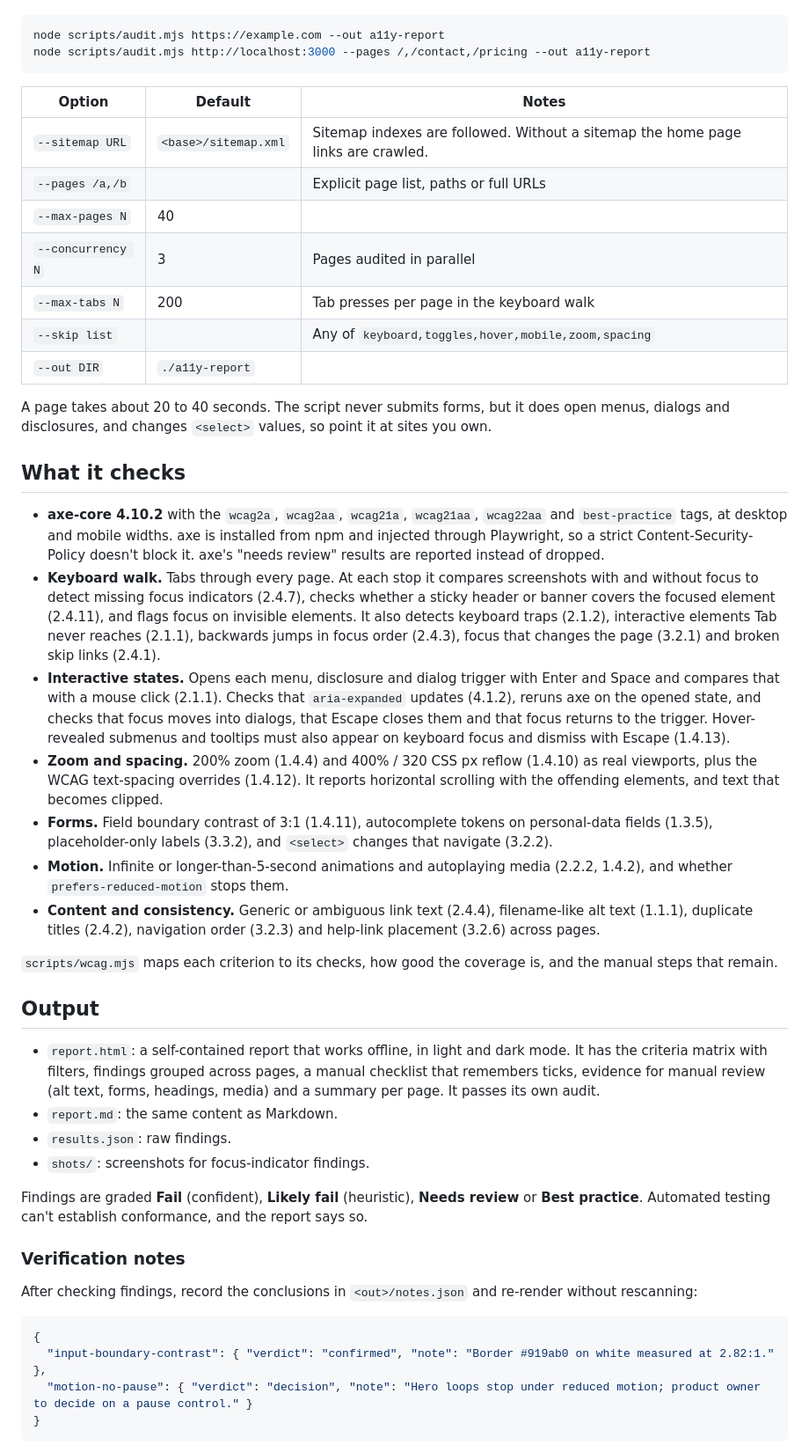
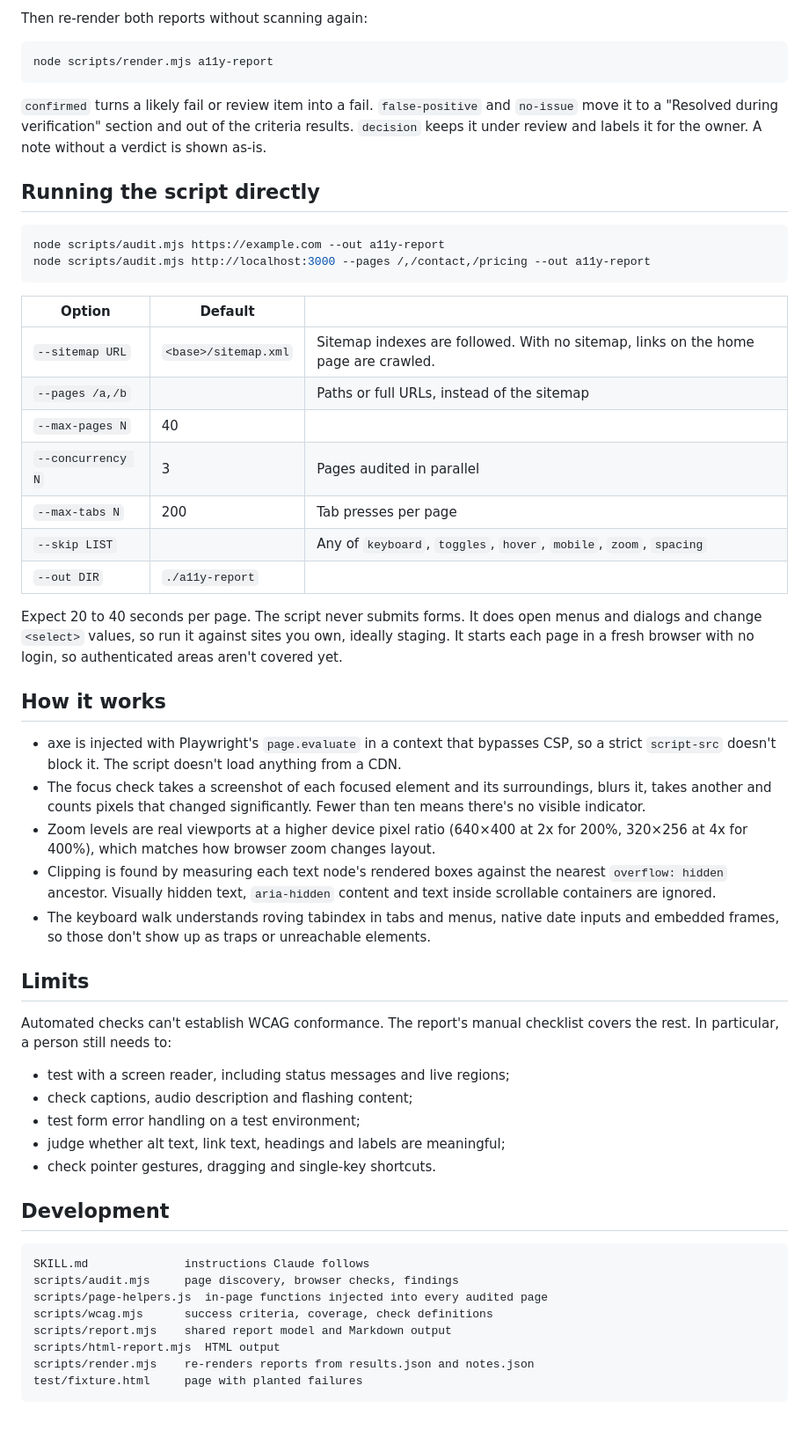
Before and after one commit to LooporaData/claude-wcag-audit, a Markdown page: README.md, the part around one of its changes. Shown at 88% size. GitHub-like rendering; blank space fills up the shorter version.

````diff
--- a/README.md
+++ b/README.md
@@ -21,50 +83,58 @@ You can also run the script directly:
+Then re-render both reports without scanning again:
+
+```bash
+node scripts/render.mjs a11y-report
+```
+
+`confirmed` turns a likely fail or review item into a fail. `false-positive` and `no-issue` move it to a "Resolved during verification" section and out of the criteria results. `decision` keeps it under review and labels it for the owner. A note without a verdict is shown as-is.
+
+## Running the script directly
 
 ```bash
 node scripts/audit.mjs https://example.com --out a11y-report
 node scripts/audit.mjs http://localhost:3000 --pages /,/contact,/pricing --out a11y-report
 ```
 
-| Option | Default | Notes |
+| Option | Default | |
 |---|---|---|
-| `--sitemap URL` | `<base>/sitemap.xml` | Sitemap indexes are followed. Without a sitemap the home page links are crawled. |
-| `--pages /a,/b` | | Explicit page list, paths or full URLs |
+| `--sitemap URL` | `<base>/sitemap.xml` | Sitemap indexes are followed. With no sitemap, links on the home page are crawled. |
+| `--pages /a,/b` | | Paths or full URLs, instead of the sitemap |
 | `--max-pages N` | 40 | |
 | `--concurrency N` | 3 | Pages audited in parallel |
-| `--max-tabs N` | 200 | Tab presses per page in the keyboard walk |
-| `--skip list` | | Any of `keyboard,toggles,hover,mobile,zoom,spacing` |
+| `--max-tabs N` | 200 | Tab presses per page |
+| `--skip LIST` | | Any of `keyboard`, `toggles`, `hover`, `mobile`, `zoom`, `spacing` |
 | `--out DIR` | `./a11y-report` | |
 
-A page takes about 20 to 40 seconds. The script never submits forms, but it does open menus, dialogs and disclosures, and changes `<select>` values, so point it at sites you own.
+Expect 20 to 40 seconds per page. The script never submits forms. It does open menus and dialogs and change `<select>` values, so run it against sites you own, ideally staging. It starts each page in a fresh browser with no login, so authenticated areas aren't covered yet.
 
-## What it checks
+## How it works
 
-- **axe-core 4.10.2** with the `wcag2a`, `wcag2aa`, `wcag21a`, `wcag21aa`, `wcag22aa` and `best-practice` tags, at desktop and mobile widths. axe is installed from npm and injected through Playwright, so a strict Content-Security-Policy doesn't block it. axe's "needs review" results are reported instead of dropped.
-- **Keyboard walk.** Tabs through every page. At each stop it compares screenshots with and without focus to detect missing focus indicators (2.4.7), checks whether a sticky header or banner covers the focused element (2.4.11), and flags focus on invisible elements. It also detects keyboard traps (2.1.2), interactive elements Tab never reaches (2.1.1), backwards jumps in focus order (2.4.3), focus that changes the page (3.2.1) and broken skip links (2.4.1).
-- **Interactive states.** Opens each menu, disclosure and dialog trigger with Enter and Space and compares that with a mouse click (2.1.1). Checks that `aria-expanded` updates (4.1.2), reruns axe on the opened state, and checks that focus moves into dialogs, that Escape closes them and that focus returns to the trigger. Hover-revealed submenus and tooltips must also appear on keyboard focus and dismiss with Escape (1.4.13).
-- **Zoom and spacing.** 200% zoom (1.4.4) and 400% / 320 CSS px reflow (1.4.10) as real viewports, plus the WCAG text-spacing overrides (1.4.12). It reports horizontal scrolling with the offending elements, and text that becomes clipped.
-- **Forms.** Field boundary contrast of 3:1 (1.4.11), autocomplete tokens on personal-data fields (1.3.5), placeholder-only labels (3.3.2), and `<select>` changes that navigate (3.2.2).
-- **Motion.** Infinite or longer-than-5-second animations and autoplaying media (2.2.2, 1.4.2), and whether `prefers-reduced-motion` stops them.
-- **Content and consistency.** Generic or ambiguous link text (2.4.4), filename-like alt text (1.1.1), duplicate titles (2.4.2), navigation order (3.2.3) and help-link placement (3.2.6) across pages.
+- axe is injected with Playwright's `page.evaluate` in a context that bypasses CSP, so a strict `script-src` doesn't block it. The script doesn't load anything from a CDN.
+- The focus check takes a screenshot of each focused element and its surroundings, blurs it, takes another and counts pixels that changed significantly. Fewer than ten means there's no visible indicator.
+- Zoom levels are real viewports at a higher device pixel ratio (640×400 at 2x for 200%, 320×256 at 4x for 400%), which matches how browser zoom changes layout.
+- Clipping is found by measuring each text node's rendered boxes against the nearest `overflow: hidden` ancestor. Visually hidden text, `aria-hidden` content and text inside scrollable containers are ignored.
+- The keyboard walk understands roving tabindex in tabs and menus, native date inputs and embedded frames, so those don't show up as traps or unreachable elements.
 
-`scripts/wcag.mjs` maps each criterion to its checks, how good the coverage is, and the manual steps that remain.
+## Limits
 
-## Output
+Automated checks can't establish WCAG conformance. The report's manual checklist covers the rest. In particular, a person still needs to:
 
-- `report.html`: a self-contained report that works offline, in light and dark mode. It has the criteria matrix with filters, findings grouped across pages, a manual checklist that remembers ticks, evidence for manual review (alt text, forms, headings, media) and a summary per page. It passes its own audit.
-- `report.md`: the same content as Markdown.
-- `results.json`: raw findings.
-- `shots/`: screenshots for focus-indicator findings.
+- test with a screen reader, including status messages and live regions;
+- check captions, audio description and flashing content;
+- test form error handling on a test environment;
+- judge whether alt text, link text, headings and labels are meaningful;
+- check pointer gestures, dragging and single-key shortcuts.
 
-Findings are graded **Fail** (confident), **Likely fail** (heuristic), **Needs review** or **Best practice**. Automated testing can't establish conformance, and the report says so.
+## Development
 
-### Verification notes
-
-After checking findings, record the conclusions in `<out>/notes.json` and re-render without rescanning:
-
-```json
-{
-  "input-boundary-contrast": { "verdict": "confirmed", "note": "Border #919ab0 on white measured at 2.82:1." },
-  "motion-no-pause": { "verdict": "decision", "note": "Hero loops stop under reduced motion; product owner to decide on a pause control." }
-}
+```
+SKILL.md              instructions Claude follows
+scripts/audit.mjs     page discovery, browser checks, findings
+scripts/page-helpers.js  in-page functions injected into every audited page
+scripts/wcag.mjs      success criteria, coverage, check definitions
+scripts/report.mjs    shared report model and Markdown output
+scripts/html-report.mjs  HTML output
+scripts/render.mjs    re-renders reports from results.json and notes.json
+test/fixture.html     page with planted failures
 ```
 
````
Also changed, not shown: other parts of README.md (+73 -23 lines), docs/report.png (added), 2 other files.
